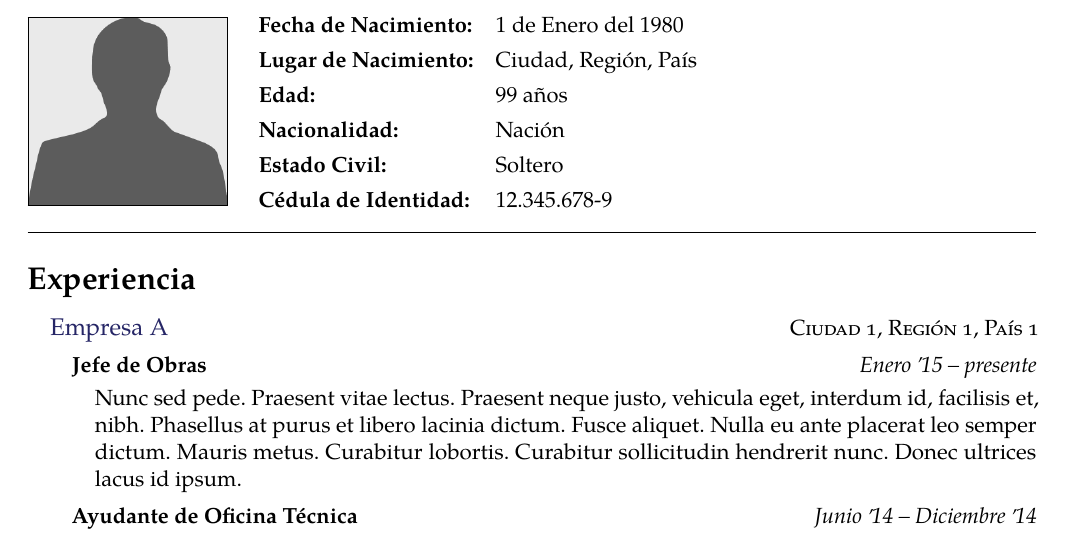
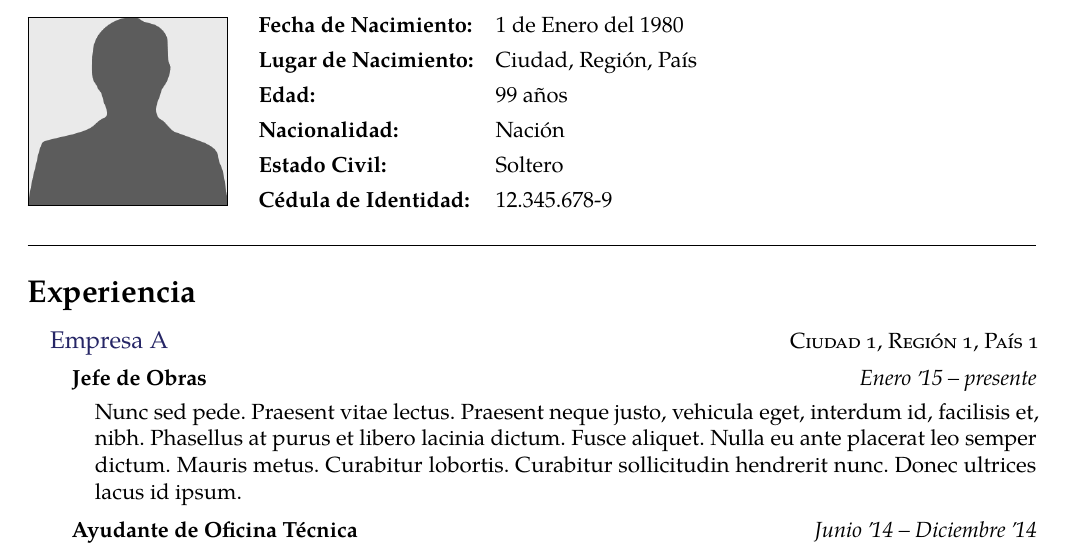
Before and after one commit to Template-Latex/Professional-CV, a LaTeX CV (cv.tex, which reads template.tex): part of page 1 of 2, cut so that both start at the same text. Compiled offline with pdfLaTeX; a missing font is replaced by an installed copy or a similar font; a LaTeX package or settings file that is missing is left out.

Commit message:
Version 3.0.3-9

```diff
--- a/template.tex
+++ b/template.tex
@@ -681,7 +681,6 @@
 \usepackage[T1]{fontenc} % Caracteres acentuados
 
 % Definición de variables globales
-\global\def\GLOBALcvfinishlist {false}
 \global\def\GLOBALhasinstitution {false}
 \global\def\GLOBALheaderfaimport {false}
 \global\def\GLOBALheaderlineitem {false}
@@ -1009,7 +1008,6 @@
 		{\setlength{\leftmargin}{\doubleparindent}}%
 		\item[\hspace{\newparindent}\textcolor{\otherentrytitlecolor}{\textbf{#1}}] #2%
 	\end{basedescript}
-	\global\def\GLOBALcvfinishlist {true}%
 }
 
 % Inserta un elemento en el bloque de firma
@@ -1179,7 +1177,6 @@
 		\roottitle{#2}%
 	\fi%
 	\vspace{0.15em}%
-	\global\def\GLOBALcvfinishlist {false}%
 	\global\def\GLOBALhasinstitution {false}%
 	\global\def\GLOBALinstitutionshortend {false}%
 	}{%
@@ -1190,9 +1187,6 @@
 			\vspace{-0.55\baselineskip}%
 		}%
 	}%
-	\ifthenelse{\equal{\GLOBALcvfinishlist}{true}}{%
-		\vspace{-0.4\baselineskip}%
-	}{}
 	\par%
 }
 
@@ -1280,7 +1274,7 @@
 		\endgroup%
 		\par%
 	\end{cvblock}%
-	\vspace{0.55em}%
+	\vspace{1.15em}%
 }
 
 % Nueva institución
@@ -1442,8 +1436,8 @@
 		Template.Licencia.Web={https://opensource.org/licenses/MIT/},
 		Template.Nombre={Professional-CV},
 		Template.Tipo={Normal},
-		Template.Version.Dev={3.0.3-7},
-		Template.Version.Hash={4625C2E3F28C2EC78E9D3260A5DB8109},
+		Template.Version.Dev={3.0.3-9},
+		Template.Version.Hash={89A6F92C322C053B497FE19956ECC542},
 		Template.Version.Release={3.0.3},
 		Template.Web.Dev={https://github.com/Template-Latex/Professional-CV/},
 		Template.Web.Manual={https://latex.ppizarror.com/Professional-CV/}
@@ -1527,8 +1521,8 @@
 \pdfminorversion=\pdfcompileversion
 
 % Configura items
-\AfterEndEnvironment{itemize}{\global\def\GLOBALcvfinishlist {true}}
-\AfterEndEnvironment{enumerate}{\global\def\GLOBALcvfinishlist {true}}
+\AfterEndEnvironment{itemize}{\vspace{-0.4\baselineskip}}
+\AfterEndEnvironment{enumerate}{\vspace{-0.4\baselineskip}}
 
 % -----------------------------------------------------------------------------
 % CONFIGURACIONES DE PÁGINA
```
Also changed, not shown: lib/env.tex (+1 -5 lines), lib/function.tex (+0 -2 lines), lib/initconf.tex (+4 -4 lines).
